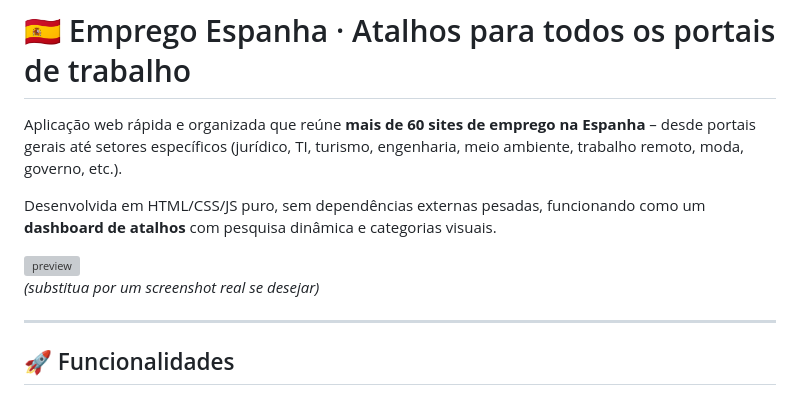
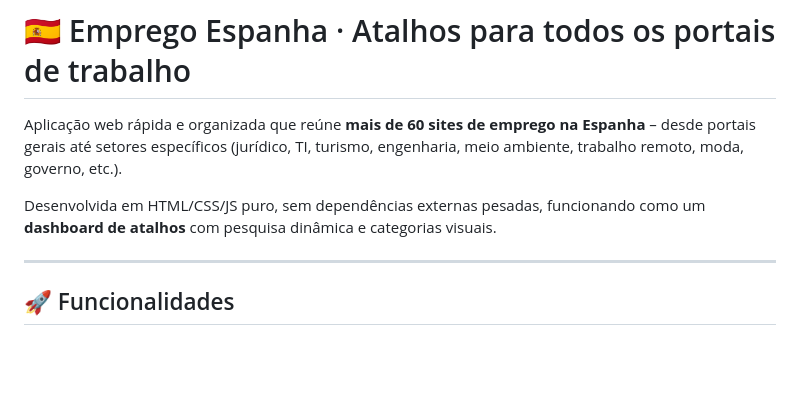
Before and after one commit to dev-ronaldo-alves/Emprego-Shortcuts, a Markdown page: README.md, the part around the change. Rendered like a GitHub page; blank space fills up the shorter version; grey boxes are pictures that could not be loaded.

Commit message:
Update README to remove placeholder image
Removed placeholder image and note from README.

```diff
--- a/README.md
+++ b/README.md
@@ -3,9 +3,6 @@
 Aplicação web rápida e organizada que reúne **mais de 60 sites de emprego na Espanha** – desde portais gerais até setores específicos (jurídico, TI, turismo, engenharia, meio ambiente, trabalho remoto, moda, governo, etc.).
 
 Desenvolvida em HTML/CSS/JS puro, sem dependências externas pesadas, funcionando como um **dashboard de atalhos** com pesquisa dinâmica e categorias visuais.
-
-![preview](https://via.placeholder.com/800x400?text=Emprego+Espanha+Shortcuts)
-*(substitua por um screenshot real se desejar)*
 
 ---
 
```
